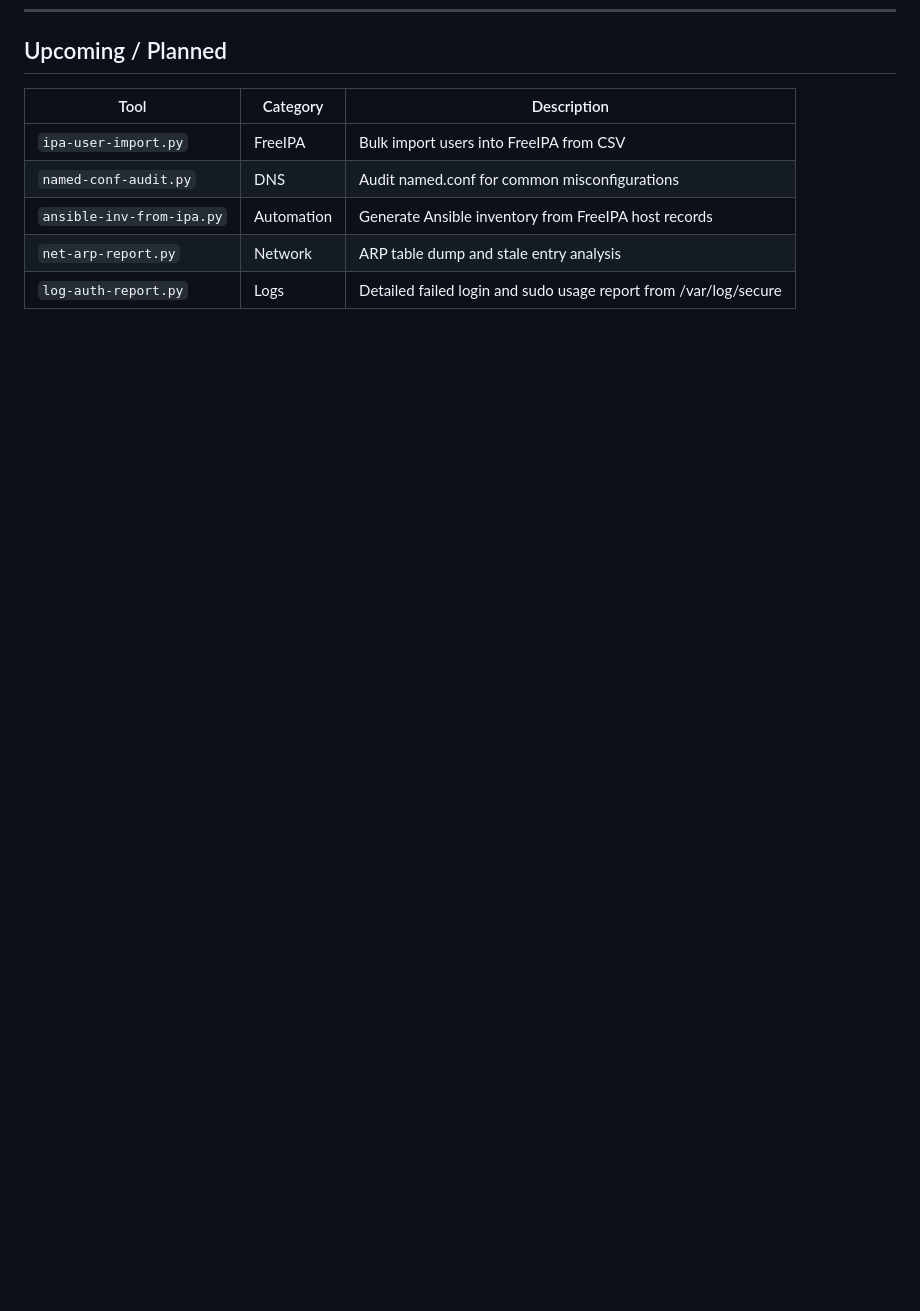
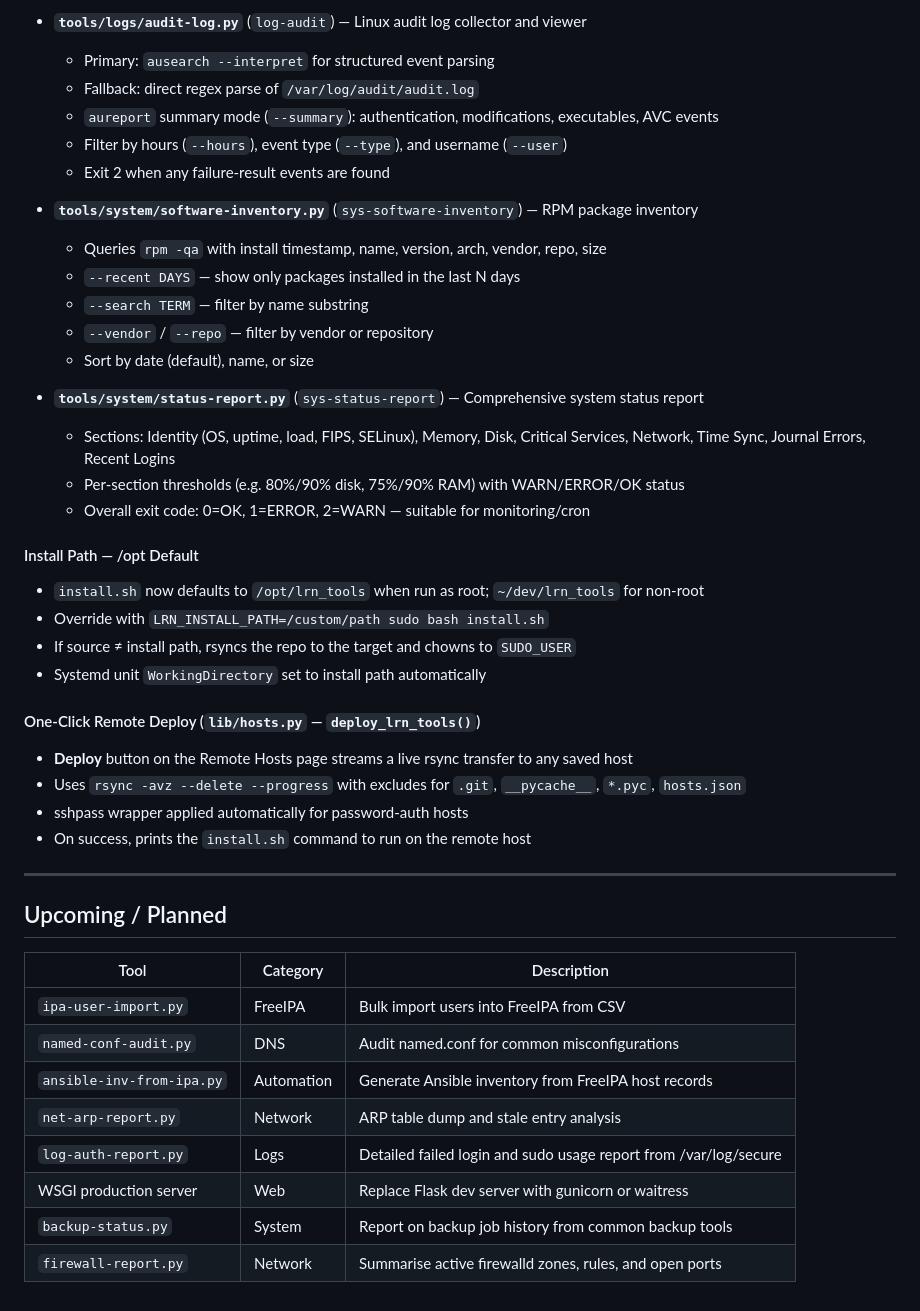
Before and after one commit to mike0615/lrn_tools, a Markdown page: docs/release-notes.md, the part around one of its changes. Drawn GitHub-style; blank space fills up the shorter version.

```diff
--- a/docs/release-notes.md
+++ b/docs/release-notes.md
@@ -93,3 +158,36 @@ Flask application with zero CDN dependencies. Runs on `127.0.0.1:5000` by defaul
+- **`tools/logs/audit-log.py`** (`log-audit`) — Linux audit log collector and viewer
+  - Primary: `ausearch --interpret` for structured event parsing
+  - Fallback: direct regex parse of `/var/log/audit/audit.log`
+  - `aureport` summary mode (`--summary`): authentication, modifications, executables, AVC events
+  - Filter by hours (`--hours`), event type (`--type`), and username (`--user`)
+  - Exit 2 when any failure-result events are found
+
+- **`tools/system/software-inventory.py`** (`sys-software-inventory`) — RPM package inventory
+  - Queries `rpm -qa` with install timestamp, name, version, arch, vendor, repo, size
+  - `--recent DAYS` — show only packages installed in the last N days
+  - `--search TERM` — filter by name substring
+  - `--vendor` / `--repo` — filter by vendor or repository
+  - Sort by date (default), name, or size
+
+- **`tools/system/status-report.py`** (`sys-status-report`) — Comprehensive system status report
+  - Sections: Identity (OS, uptime, load, FIPS, SELinux), Memory, Disk, Critical Services, Network, Time Sync, Journal Errors, Recent Logins
+  - Per-section thresholds (e.g. 80%/90% disk, 75%/90% RAM) with WARN/ERROR/OK status
+  - Overall exit code: 0=OK, 1=ERROR, 2=WARN — suitable for monitoring/cron
+
+#### Install Path — /opt Default
+- `install.sh` now defaults to `/opt/lrn_tools` when run as root; `~/dev/lrn_tools` for non-root
+- Override with `LRN_INSTALL_PATH=/custom/path sudo bash install.sh`
+- If source ≠ install path, rsyncs the repo to the target and chowns to `SUDO_USER`
+- Systemd unit `WorkingDirectory` set to install path automatically
+
+#### One-Click Remote Deploy (`lib/hosts.py` — `deploy_lrn_tools()`)
+- **Deploy** button on the Remote Hosts page streams a live rsync transfer to any saved host
+- Uses `rsync -avz --delete --progress` with excludes for `.git`, `__pycache__`, `*.pyc`, `hosts.json`
+- sshpass wrapper applied automatically for password-auth hosts
+- On success, prints the `install.sh` command to run on the remote host
+
+---
+
 ## Upcoming / Planned
 
 | Tool | Category | Description |
@@ -99,3 +197,6 @@ Flask application with zero CDN dependencies. Runs on `127.0.0.1:5000` by defaul
 | `ansible-inv-from-ipa.py` | Automation | Generate Ansible inventory from FreeIPA host records |
 | `net-arp-report.py` | Network | ARP table dump and stale entry analysis |
 | `log-auth-report.py` | Logs | Detailed failed login and sudo usage report from /var/log/secure |
+| WSGI production server | Web | Replace Flask dev server with gunicorn or waitress |
+| `backup-status.py` | System | Report on backup job history from common backup tools |
+| `firewall-report.py` | Network | Summarise active firewalld zones, rules, and open ports |
```
Also changed, not shown: other parts of docs/release-notes.md (+65 -0 lines).
